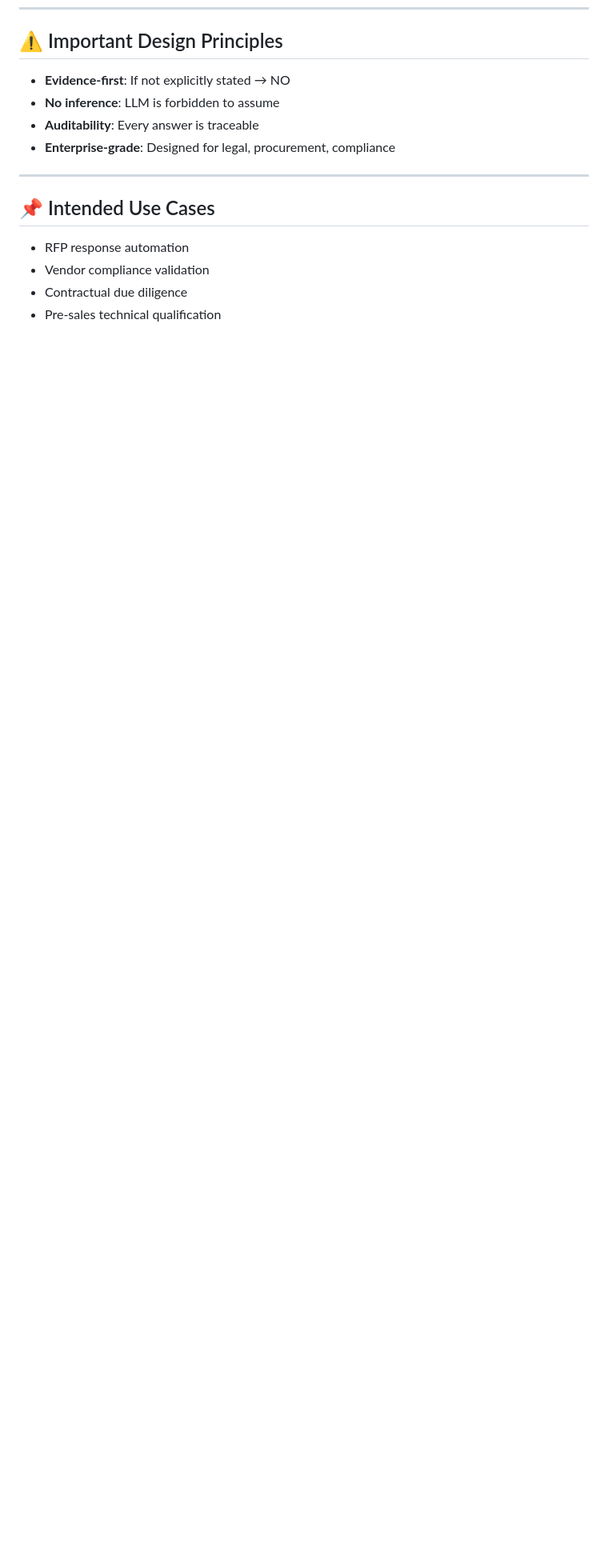
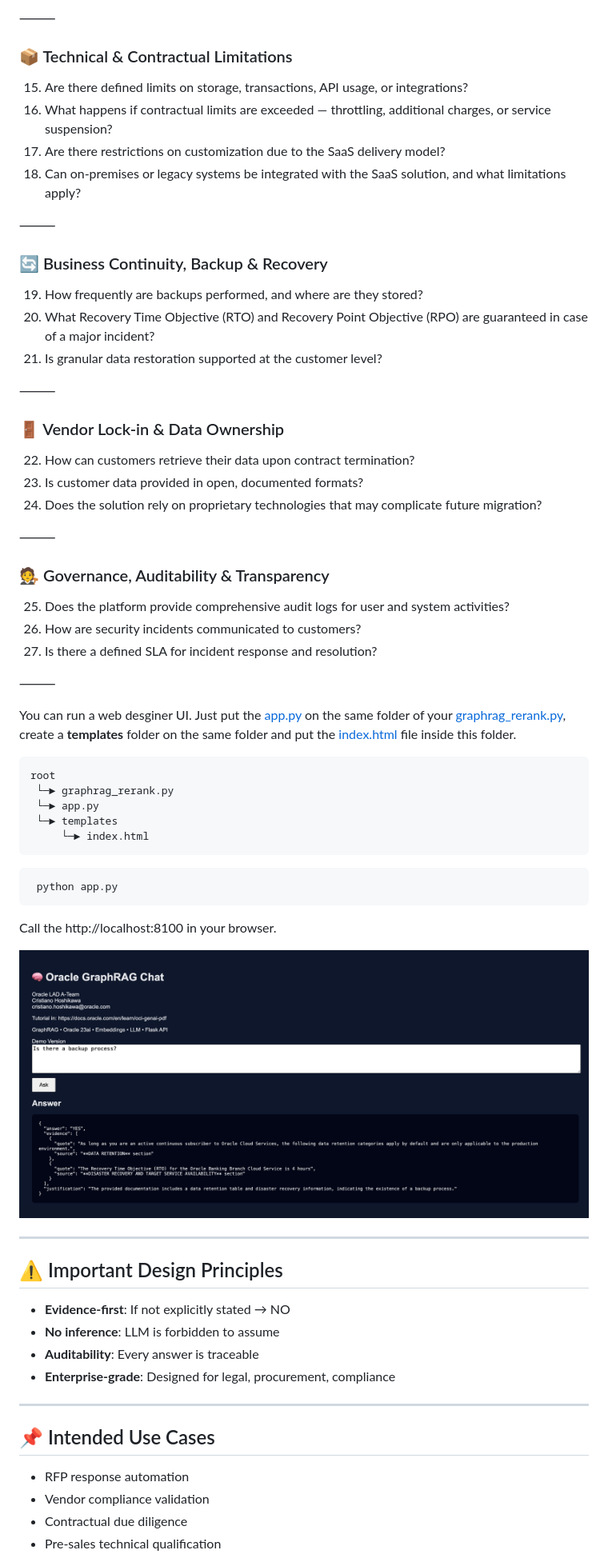
Before and after one commit to hoshikawa2/rfp_response_automation, a Markdown page: README.md, the part around the change printed below. Shown: that part at 80% size. GitHub-like rendering; pictures changed too: img_2.png (added); blank space fills up the shorter version.

````diff
--- a/README.md
+++ b/README.md
@@ -289,3 +326,51 @@ This represents a **strategic shift** from concept-based LLM answers to **compli
+⸻
+
+### 📦 Technical & Contractual Limitations
+15.	Are there defined limits on storage, transactions, API usage, or integrations?
+16.	What happens if contractual limits are exceeded — throttling, additional charges, or service suspension?
+17.	Are there restrictions on customization due to the SaaS delivery model?
+18.	Can on-premises or legacy systems be integrated with the SaaS solution, and what limitations apply?
+
+⸻
+
+### 🔄 Business Continuity, Backup & Recovery
+19.	How frequently are backups performed, and where are they stored?
+20.	What Recovery Time Objective (RTO) and Recovery Point Objective (RPO) are guaranteed in case of a major incident?
+21.	Is granular data restoration supported at the customer level?
+
+⸻
+
+### 🚪 Vendor Lock-in & Data Ownership
+22.	How can customers retrieve their data upon contract termination?
+23.	Is customer data provided in open, documented formats?
+24.	Does the solution rely on proprietary technologies that may complicate future migration?
+
+⸻
+
+### 🧑‍⚖️ Governance, Auditability & Transparency
+25.	Does the platform provide comprehensive audit logs for user and system activities?
+26.	How are security incidents communicated to customers?
+27.	Is there a defined SLA for incident response and resolution?
+
+⸻
+
+You can run a web desginer UI. Just put the [app.py](./files/app.py) on the same folder of your [graphrag_rerank.py](./files/graphrag_rerank.py), create a **templates** folder on the same folder and put the [index.html](./files/index.html) file inside this folder.
+
+```
+root
+ └─► graphrag_rerank.py
+ └─► app.py
+ └─► templates
+     └─► index.html
+```
+
+     python app.py
+
+Call the http://localhost:8100 in your browser.
+
+![img_2.png](img_2.png)
+
+---
 
 ## ⚠️ Important Design Principles
 
````
Also changed, not shown: other parts of README.md (+37 -0 lines), 2 other files.
